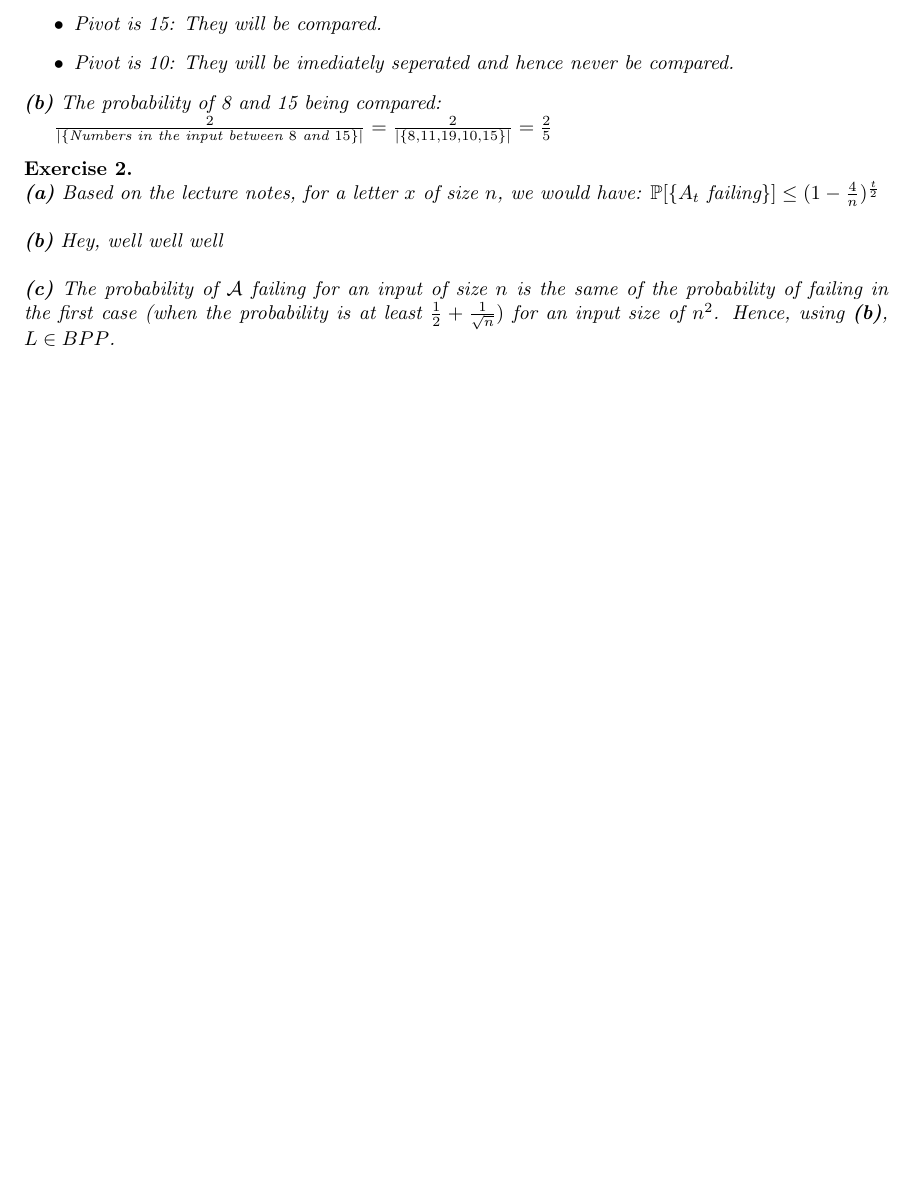
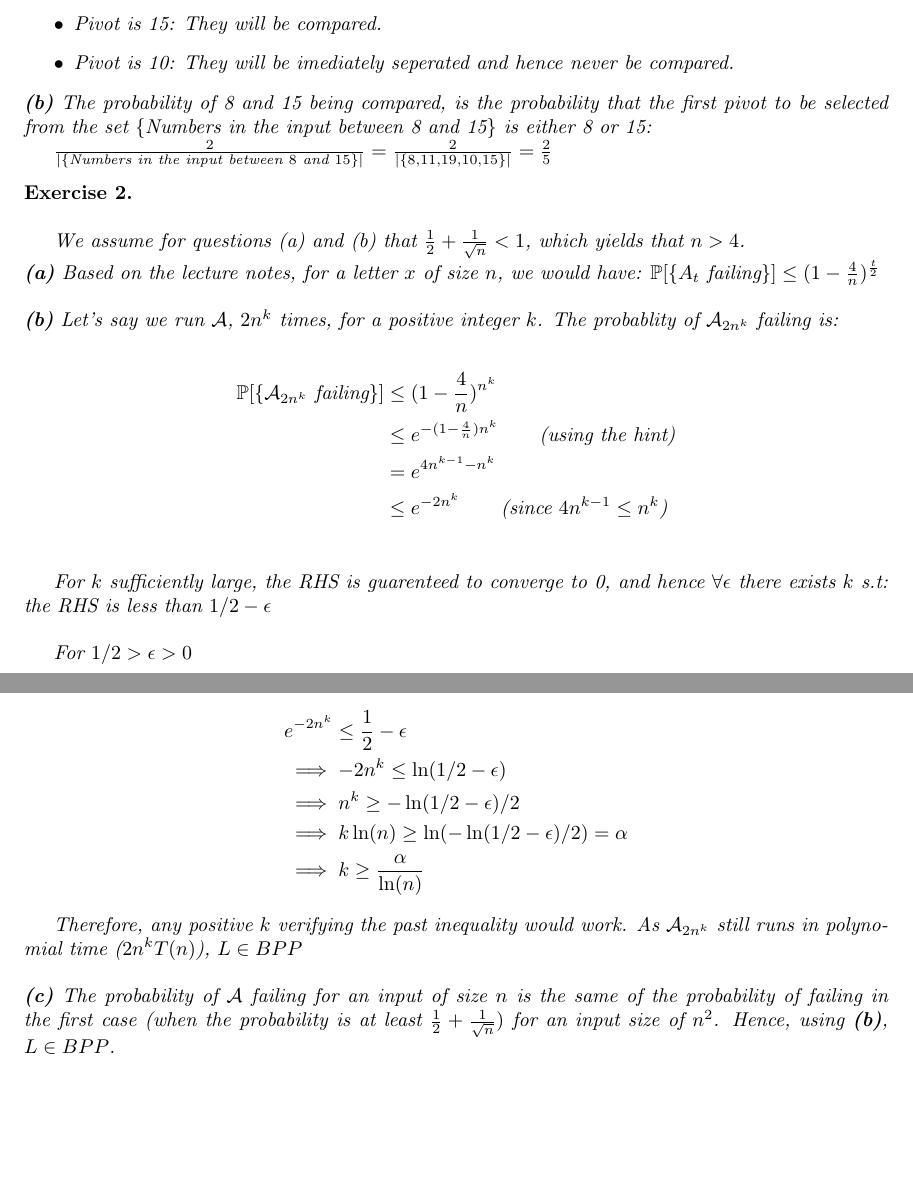
Before and after one commit to eigenAyoub/randomised-algorithms, a LaTeX document (tex/rand3.tex): part of page 1 of 2 before the commit and two parts of pages 1 and 2 of 3 after it, the two joined at a grey line, cut so that both start at the same text, the shorter picture padded with empty space. The pictures show the PDF file tex/rand3.pdf that the author committed with the source.

Commit message:
added exo2 question B

```diff
--- a/tex/rand3.tex
+++ b/tex/rand3.tex
@@ -45,7 +45,7 @@ Winter term 2022/2023, Exercise Sheet No. 3}
 \end{itemize}
 
 \noindent
-\textbf{(b)} The probability of 8 and 15 being compared:
+\textbf{(b)} The probability of 8 and 15 being compared, is the probability that the first pivot to be selected from the set \{Numbers in the input between 8 and 15\} is either 8 or 15:
 
 $\frac{2}{|\{\text{Numbers in the input between $8$ and $15$}\}|} = \frac{2}{|\{8,11,19,10,15\}|} = \frac{2}{5}  $
 
@@ -54,15 +54,40 @@ $\frac{2}{|\{\text{Numbers in the input between $8$ and $15$}\}|} = \frac{2}{|\{
 
 
 \begin{exo}{\ \\}
+
+We assume for questions (a) and (b) that $\frac{1}{2}+\frac{1}{\sqrt{n}} < 1$, which yields that $n > 4$.   \\
 \noindent
 \textbf{(a)}
 Based on the lecture notes, for a letter $x$ of size $n$, we would have: $ \P[\{ \text{{$A_t$ failing}} \}] \leq (1-\frac{4}{n})^{\frac{t}{2}} $ \\
 
 
 \noindent
-\textbf{(b)}  Hey, well well well \\
+\textbf{(b)} Let's say we run $\mathcal{A}$, $2n^k$ times, for a positive integer $k$. The probablity of $\mathcal{A}_{2n^k}$ failing is:
 
-\noindent
+
+\begin{align*}
+    \P[\text{\{$\mathcal{A}_{2n^k}$ failing\}}] &\leq (1-\frac{4}{n})^{n^k} \\
+    &\leq e^{-(1-\frac{4}{n})n^k}   \text{\quad \quad (using the hint)} \\
+    &= e^{4n^{k-1} - n^k} \\
+    &\leq e^{-2n^k}  \text{\quad \quad (since $4n^{k-1} \leq n^k$)} \\
+\end{align*}
+
+For $k$ sufficiently large, the RHS is guarenteed to converge to 0, and hence $\forall \epsilon$ there exists $k$ s.t: the RHS is less than $1/2 - \epsilon$ \\
+
+For $1/2 >\epsilon > 0$
+
+\begin{align*}
+    & e^{-2n^k} \leq \frac{1}{2} - \epsilon \\
+    &\implies -2n^k \leq \ln(1/2 - \epsilon) \\
+    &\implies n^k \geq -\ln(1/2 - \epsilon)/2 \\
+    &\implies k \ln(n) \geq  \ln(-\ln(1/2 - \epsilon)/2) = \alpha \\
+    &\implies k \geq \frac{\alpha}{\ln(n)}
+\end{align*}
+
+Therefore, any positive $k$ verifying the past inequality would work. As $\mathcal{A}_{2n^k}$ still runs in polynomial time ($2n^k T(n)$), $L \in BPP$  \\
+
+
+  \noindent
 \textbf{(c)}
 The probability of $\mathcal{A}$ failing for an input of size $n$ is the same of the probability of failing in the first case (when the probability is at least $\frac{1}{2}+\frac{1}{\sqrt{n}})$ for an input size of $n^2$. Hence, using \textbf{(b)}, $L \in BPP$.
 
```
Also changed, not shown: tex/rand3.pdf.
